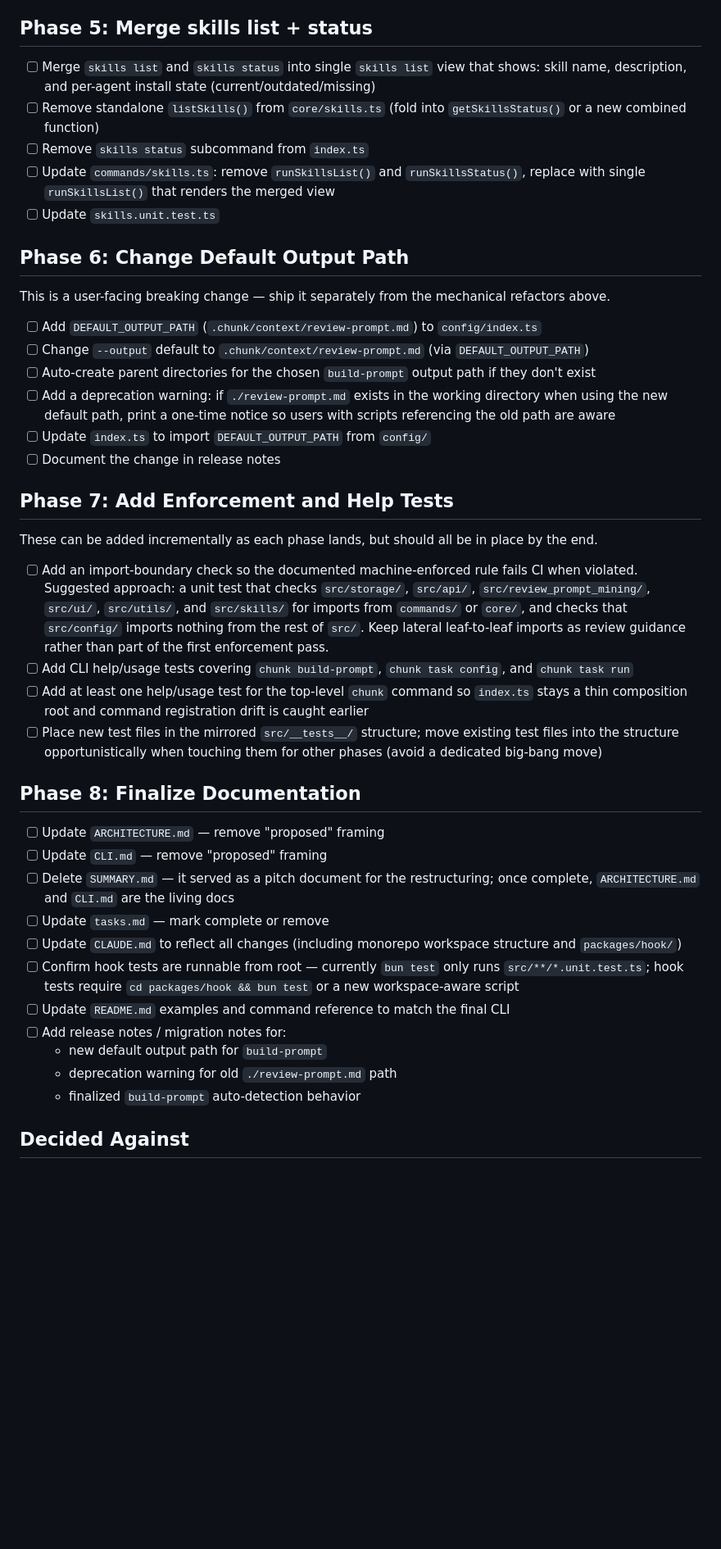
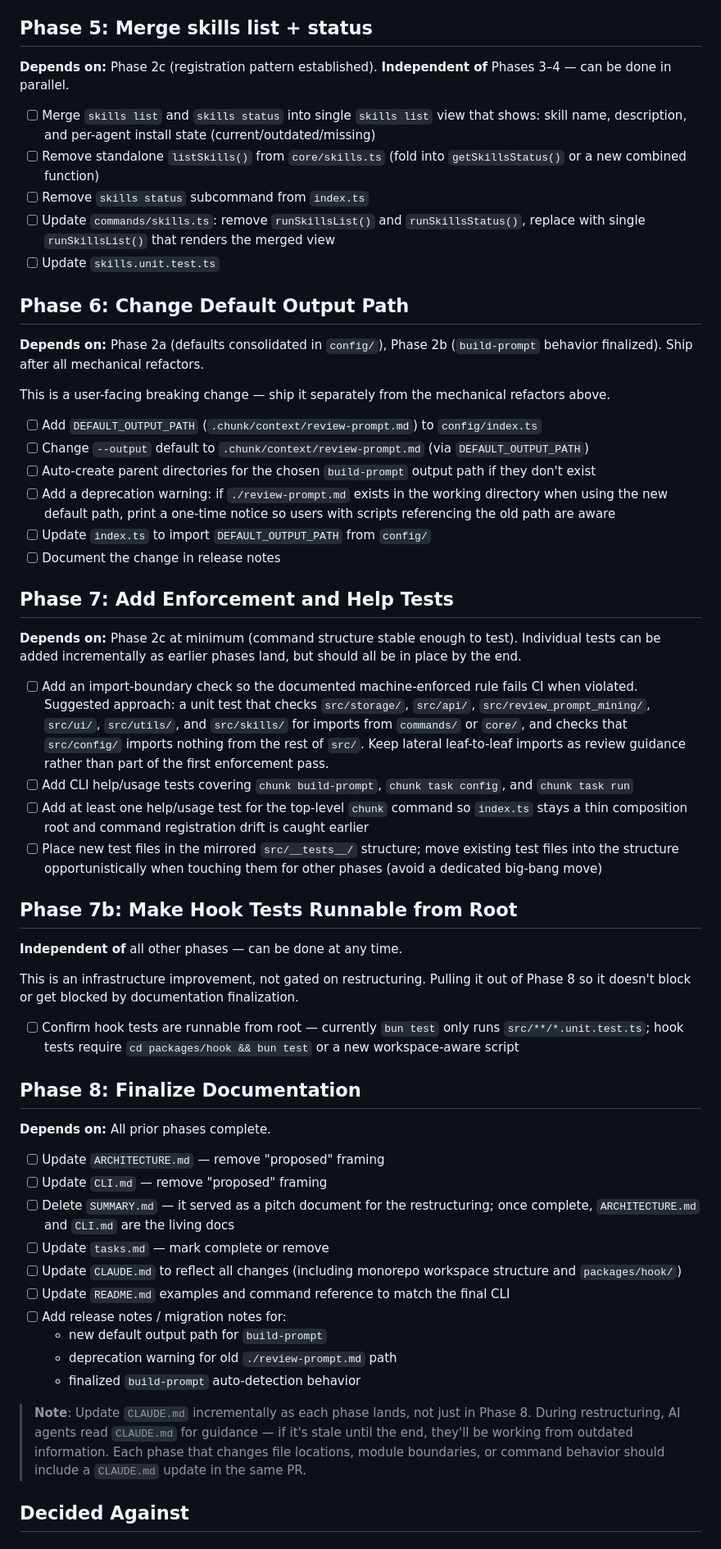
Before and after one commit to CircleCI-Public/chunk-cli, a Markdown page: tasks.md, the part around one of its changes. Shown at 82% size. Rendered like a GitHub page; blank space fills up the shorter version.

Commit message:
Add phase dependencies and incremental update guidance to tasks.md
Make the phase dependency graph explicit so implementers can see what's
parallelizable and what must be sequenced. Pull hook test infrastructure
into its own Phase 7b since it's independent of restructuring work.
Add guidance to update CLAUDE.md incrementally rather than deferring
all doc updates to Phase 8.

Co-Authored-By: Claude Opus 4.6 <noreply@anthropic.com>

```diff
--- a/tasks.md
+++ b/tasks.md
@@ -62,6 +70,7 @@ The goal here is to reduce CLI drift by keeping command UX definitions close to
 - [ ] Rename/update test files
 
 ## Phase 5: Merge skills list + status
+**Depends on:** Phase 2c (registration pattern established). **Independent of** Phases 3–4 — can be done in parallel.
 - [ ] Merge `skills list` and `skills status` into single `skills list` view that shows: skill name, description, and per-agent install state (current/outdated/missing)
 - [ ] Remove standalone `listSkills()` from `core/skills.ts` (fold into `getSkillsStatus()` or a new combined function)
 - [ ] Remove `skills status` subcommand from `index.ts`
@@ -69,6 +78,8 @@ The goal here is to reduce CLI drift by keeping command UX definitions close to
 - [ ] Update `skills.unit.test.ts`
 
 ## Phase 6: Change Default Output Path
+**Depends on:** Phase 2a (defaults consolidated in `config/`), Phase 2b (`build-prompt` behavior finalized). Ship after all mechanical refactors.
+
 This is a user-facing breaking change — ship it separately from the mechanical refactors above.
 
 - [ ] Add `DEFAULT_OUTPUT_PATH` (`.chunk/context/review-prompt.md`) to `config/index.ts`
@@ -79,25 +90,35 @@ This is a user-facing breaking change — ship it separately from the mechanical
 - [ ] Document the change in release notes
 
 ## Phase 7: Add Enforcement and Help Tests
-These can be added incrementally as each phase lands, but should all be in place by the end.
+**Depends on:** Phase 2c at minimum (command structure stable enough to test). Individual tests can be added incrementally as earlier phases land, but should all be in place by the end.
 
 - [ ] Add an import-boundary check so the documented machine-enforced rule fails CI when violated. Suggested approach: a unit test that checks `src/storage/`, `src/api/`, `src/review_prompt_mining/`, `src/ui/`, `src/utils/`, and `src/skills/` for imports from `commands/` or `core/`, and checks that `src/config/` imports nothing from the rest of `src/`. Keep lateral leaf-to-leaf imports as review guidance rather than part of the first enforcement pass.
 - [ ] Add CLI help/usage tests covering `chunk build-prompt`, `chunk task config`, and `chunk task run`
 - [ ] Add at least one help/usage test for the top-level `chunk` command so `index.ts` stays a thin composition root and command registration drift is caught earlier
 - [ ] Place new test files in the mirrored `src/__tests__/` structure; move existing test files into the structure opportunistically when touching them for other phases (avoid a dedicated big-bang move)
 
+## Phase 7b: Make Hook Tests Runnable from Root
+**Independent of** all other phases — can be done at any time.
+
+This is an infrastructure improvement, not gated on restructuring. Pulling it out of Phase 8 so it doesn't block or get blocked by documentation finalization.
+
+- [ ] Confirm hook tests are runnable from root — currently `bun test` only runs `src/**/*.unit.test.ts`; hook tests require `cd packages/hook && bun test` or a new workspace-aware script
+
 ## Phase 8: Finalize Documentation
+**Depends on:** All prior phases complete.
+
 - [ ] Update `ARCHITECTURE.md` — remove "proposed" framing
 - [ ] Update `CLI.md` — remove "proposed" framing
 - [ ] Delete `SUMMARY.md` — it served as a pitch document for the restructuring; once complete, `ARCHITECTURE.md` and `CLI.md` are the living docs
 - [ ] Update `tasks.md` — mark complete or remove
 - [ ] Update `CLAUDE.md` to reflect all changes (including monorepo workspace structure and `packages/hook/`)
-- [ ] Confirm hook tests are runnable from root — currently `bun test` only runs `src/**/*.unit.test.ts`; hook tests require `cd packages/hook && bun test` or a new workspace-aware script
 - [ ] Update `README.md` examples and command reference to match the final CLI
 - [ ] Add release notes / migration notes for:
   - new default output path for `build-prompt`
   - deprecation warning for old `./review-prompt.md` path
   - finalized `build-prompt` auto-detection behavior
+
+> **Note**: Update `CLAUDE.md` incrementally as each phase lands, not just in Phase 8. During restructuring, AI agents read `CLAUDE.md` for guidance — if it's stale until the end, they'll be working from outdated information. Each phase that changes file locations, module boundaries, or command behavior should include a `CLAUDE.md` update in the same PR.
 
 ## Decided Against
 
```
Also changed, not shown: other parts of tasks.md (+8 -0 lines).
